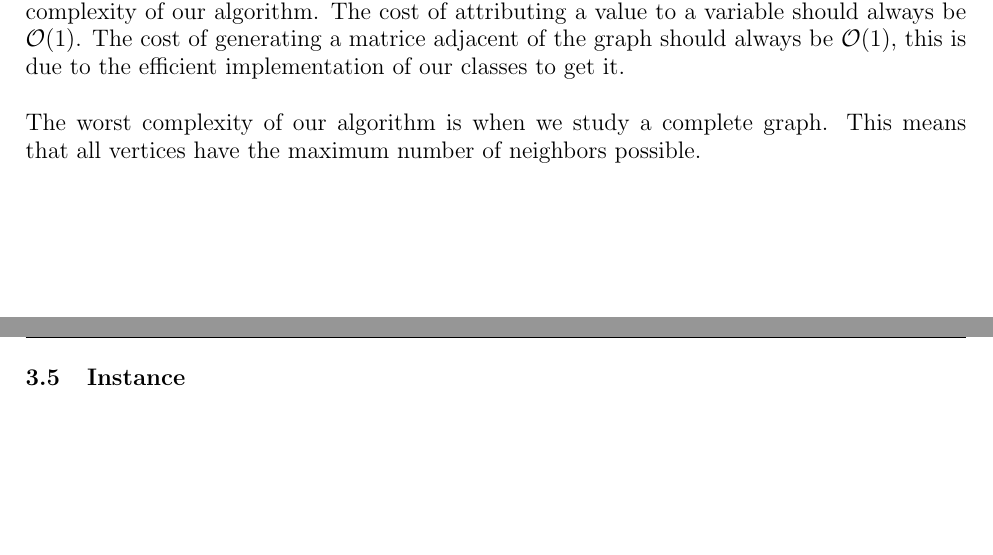
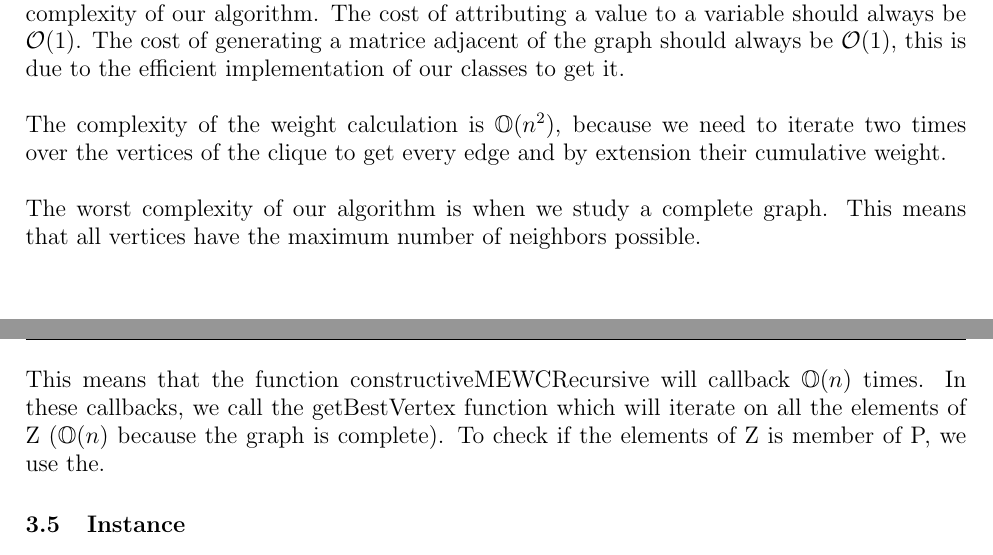
Before and after one commit to sehnryr/Final-Graph-Project-ISEN-CIR3, a LaTeX document (report/report.tex, which reads report/report_sections/constructive_mewc/complexity.tex): two parts of pages 22 and 23 of 29, joined at a grey line, cut so that both start at the same text, the shorter picture padded with empty space. Compiled offline with pdfLaTeX.

Commit message:
début complexité

```diff
--- a/report/report_sections/constructive_mewc/complexity.tex
+++ b/report/report_sections/constructive_mewc/complexity.tex
@@ -4,4 +4,8 @@
 
     Let be a graph $G = (V,E)$, such that $n = =|V|$ and $m = |E|$, we can now calculate the complexity of our algorithm. The cost of attributing a value to a variable should always be $\mathcal{O}(1)$. The cost of generating a matrice adjacent of the graph should always be $\mathcal{O}(1)$, this is due to the efficient implementation of our classes to get it.
     \\ \\
+    The complexity of the weight calculation is $\mathbb{O}(n^2)$, because we need to iterate two times over the vertices of the clique to get every edge and by extension their cumulative weight.
+    \\ \\
     The worst complexity of our algorithm is when we study a complete graph. This means that all vertices have the maximum number of neighbors possible.
+    \\ \\
+    This means that the function constructiveMEWCRecursive will callback $\mathbb{O}(n)$ times. In these callbacks, we call the getBestVertex function which will iterate on all the elements of Z ($\mathbb{O}(n)$ because the graph is complete). To check if the elements of Z is member of P, we use the.
```
